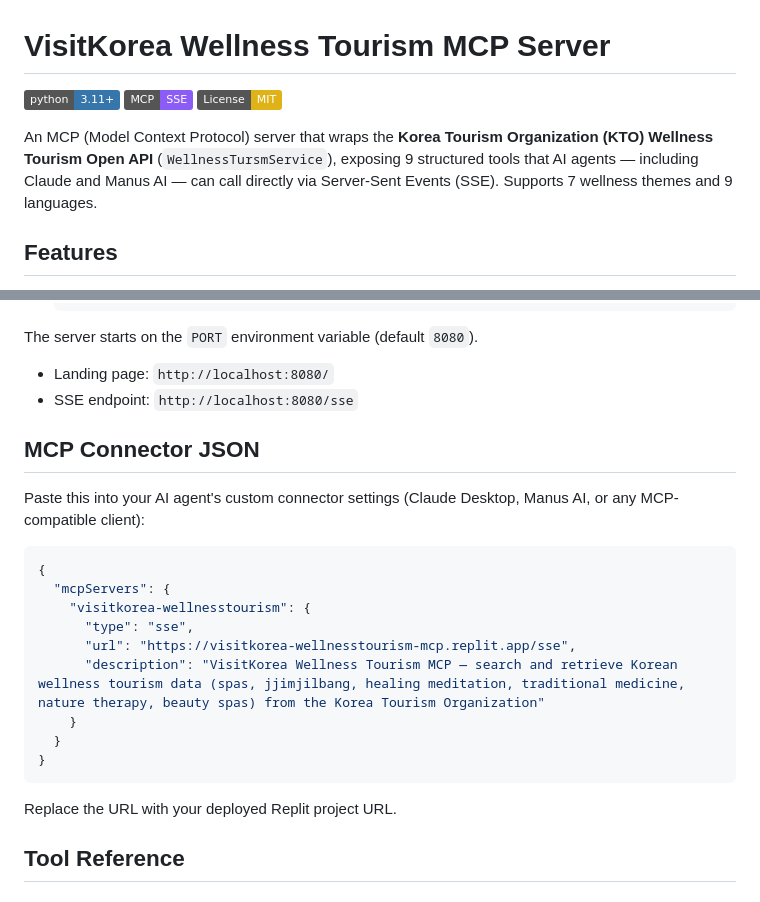
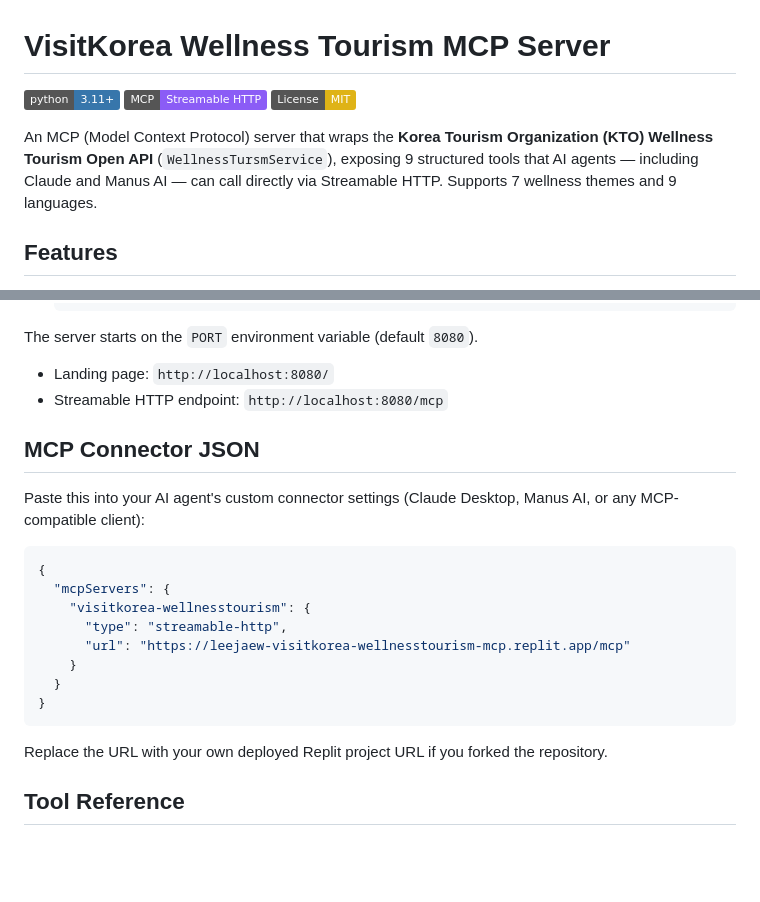
Before and after one commit to leejaew/visitkorea-wellnesstourism-mcp, a Markdown page: README.md, 2 parts joined by grey strips. Rendered like a GitHub page; badges without logos; blank space fills up the shorter version.

Commit message:
docs: update transport to Streamable HTTP, connector JSON, endpoint URLs

````diff
--- a/README.md
+++ b/README.md
@@ -1,10 +1,10 @@
 # VisitKorea Wellness Tourism MCP Server
 
 ![Python](https://img.shields.io/badge/python-3.11+-3776AB?logo=python&logoColor=white)
-![MCP Transport](https://img.shields.io/badge/MCP-SSE-8B5CF6)
+![MCP Transport](https://img.shields.io/badge/MCP-Streamable_HTTP-8B5CF6)
 [![License: MIT](https://img.shields.io/badge/License-MIT-yellow.svg)](LICENSE)
 
-An MCP (Model Context Protocol) server that wraps the **Korea Tourism Organization (KTO) Wellness Tourism Open API** (`WellnessTursmService`), exposing 9 structured tools that AI agents — including Claude and Manus AI — can call directly via Server-Sent Events (SSE). Supports 7 wellness themes and 9 languages.
+An MCP (Model Context Protocol) server that wraps the **Korea Tourism Organization (KTO) Wellness Tourism Open API** (`WellnessTursmService`), exposing 9 structured tools that AI agents — including Claude and Manus AI — can call directly via Streamable HTTP. Supports 7 wellness themes and 9 languages.
 
 ## Features
 
@@ -45,7 +45,7 @@ An MCP (Model Context Protocol) server that wraps the **Korea Tourism Organizati
 
 The server starts on the `PORT` environment variable (default `8080`).
 - Landing page: `http://localhost:8080/`
-- SSE endpoint: `http://localhost:8080/sse`
+- Streamable HTTP endpoint: `http://localhost:8080/mcp`
 
 ## MCP Connector JSON
 
@@ -55,15 +55,14 @@ Paste this into your AI agent's custom connector settings (Claude Desktop, Manus
 {
   "mcpServers": {
     "visitkorea-wellnesstourism": {
-      "type": "sse",
-      "url": "https://visitkorea-wellnesstourism-mcp.replit.app/sse",
-      "description": "VisitKorea Wellness Tourism MCP — search and retrieve Korean wellness tourism data (spas, jjimjilbang, healing meditation, traditional medicine, nature therapy, beauty spas) from the Korea Tourism Organization"
+      "type": "streamable-http",
+      "url": "https://leejaew-visitkorea-wellnesstourism-mcp.replit.app/mcp"
     }
   }
 }
 ```
 
-Replace the URL with your deployed Replit project URL.
+Replace the URL with your own deployed Replit project URL if you forked the repository.
 
 ## Tool Reference
 
````
